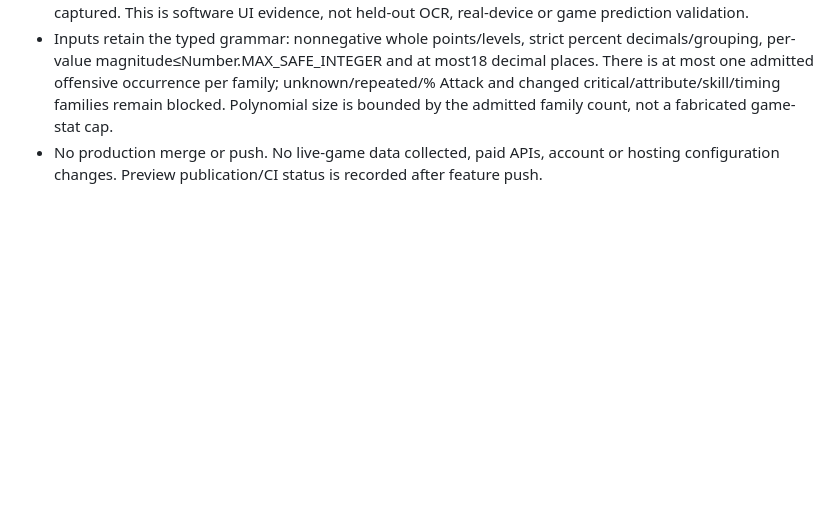
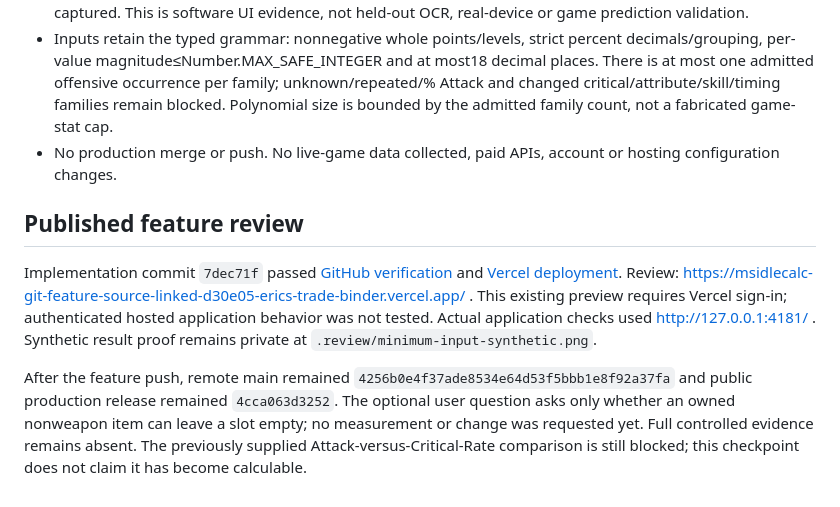
Before and after one commit to ericrubeo-sys/msidlecalc, a Markdown page: docs/MINIMUM_INPUT_PREVIEW.md, the part around the change. GitHub-like rendering; blank space fills up the shorter version.

Commit message:
Record minimum-input preview deployment and evidence boundary

```diff
--- a/docs/MINIMUM_INPUT_PREVIEW.md
+++ b/docs/MINIMUM_INPUT_PREVIEW.md
@@ -75,4 +75,10 @@ If slot bonuses disappear or the item changes Main Stat/skill/passive/threshold
 - Independent tests cover reversal, unknown-baseline reversals, zero-background ties, malformed/explicit-null bounds, repeated/unimplemented effects, exact sub-IEEE signs, source uncertainty corners, Main/Sub independence, source-domain gates,120 effective-source sampled comparisons and120 shared-source sampled comparisons.
 - Actual browser synthetic mixed-FD/Damage proof produced New for both ordinary rows, with all named rows abstaining and no activity/type selector. Entered100%/100% Damage bounds survived calculation and an item edit. Reducing FD40→30 kept actual rows at No reliable preference while the advanced details showed New only under an explicitly hypothetical effective-source scenario. No warning/error logs were captured. This is software UI evidence, not held-out OCR, real-device or game prediction validation.
 - Inputs retain the typed grammar: nonnegative whole points/levels, strict percent decimals/grouping, per-value magnitude≤Number.MAX_SAFE_INTEGER and at most18 decimal places. There is at most one admitted offensive occurrence per family; unknown/repeated/% Attack and changed critical/attribute/skill/timing families remain blocked. Polynomial size is bounded by the admitted family count, not a fabricated game-stat cap.
-- No production merge or push. No live-game data collected, paid APIs, account or hosting configuration changes. Preview publication/CI status is recorded after feature push.
+- No production merge or push. No live-game data collected, paid APIs, account or hosting configuration changes.
+
+## Published feature review
+
+Implementation commit `7dec71f` passed [GitHub verification](https://github.com/ericrubeo-sys/msidlecalc/actions/runs/40114054701/job/120931579721) and [Vercel deployment](https://vercel.com/erics-trade-binder/msidlecalc/9TZXm9bCHHFwdEUUoZD3iZ7aqK7Y). Review: https://msidlecalc-git-feature-source-linked-d30e05-erics-trade-binder.vercel.app/ . This existing preview requires Vercel sign-in; authenticated hosted application behavior was not tested. Actual application checks used http://127.0.0.1:4181/ . Synthetic result proof remains private at `.review/minimum-input-synthetic.png`.
+
+After the feature push, remote main remained `4256b0e4f37ade8534e64d53f5bbb1e8f92a37fa` and public production release remained `4cca063d3252`. The optional user question asks only whether an owned nonweapon item can leave a slot empty; no measurement or change was requested yet. Full controlled evidence remains absent. The previously supplied Attack-versus-Critical-Rate comparison is still blocked; this checkpoint does not claim it has become calculable.
```
